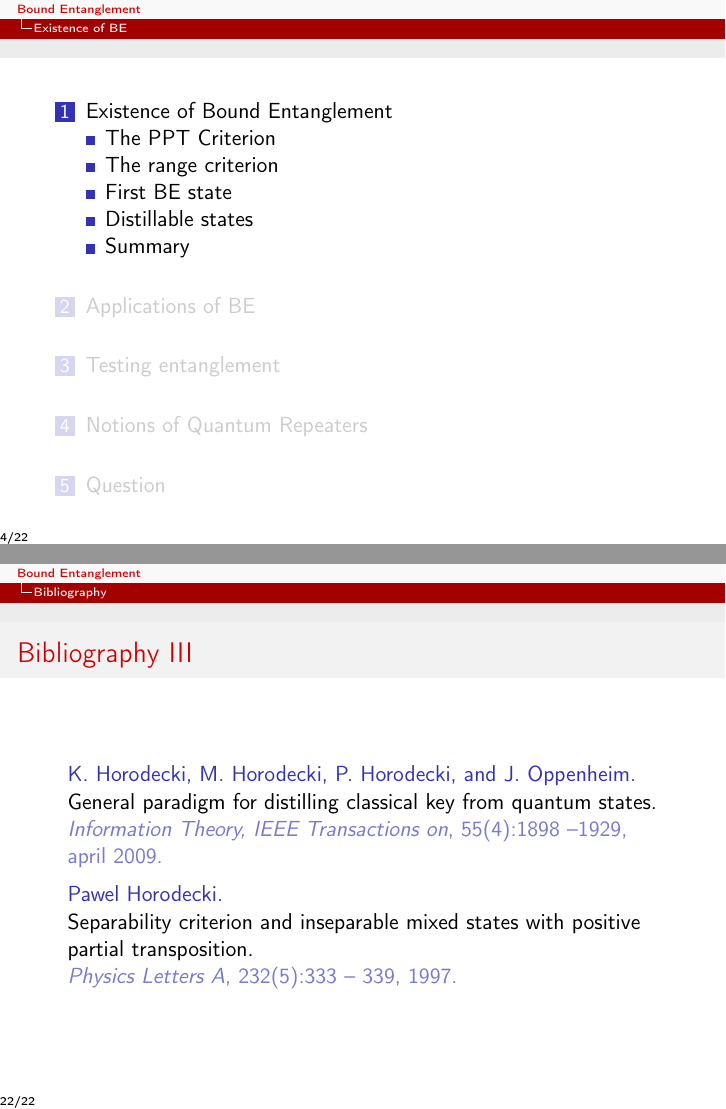
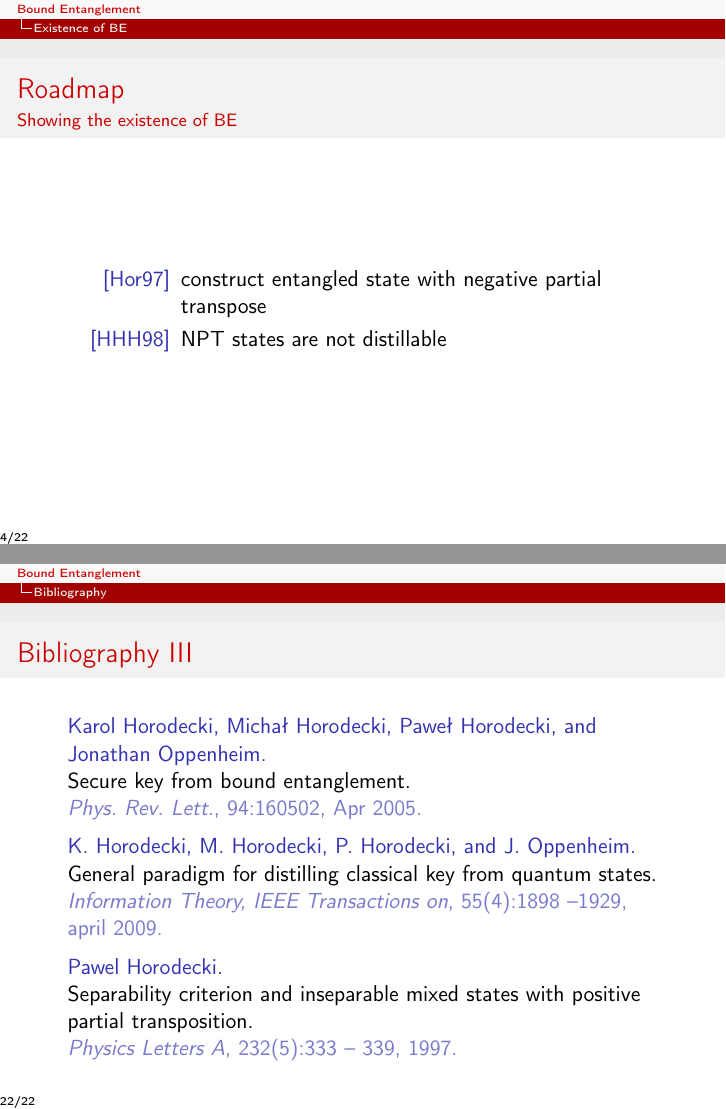
Before and after one commit to EnraH/Presentation_USI, LaTeX slides (presentation.tex): pages 7 and 72 of 72, joined at a grey line. Compiled offline with pdfLaTeX.

Commit message:
add recent changes

```diff
--- a/presentation.tex
+++ b/presentation.tex
@@ -134,8 +137,19 @@
 
 \section[Existence of BE]{Existence of Bound Entanglement}
 
+% \begin{frame}
+% 	\tableofcontents[currentsection,subsectionstyle=show/show/hide,subsubsectionstyle=show/show/hide]
+% \end{frame}
+
 \begin{frame}
-	\tableofcontents[currentsection,subsectionstyle=show/show/hide,subsubsectionstyle=show/show/hide]
+\frametitle{Roadmap}
+\framesubtitle{Showing the existence of BE}
+
+\begin{description}
+  \item[\cite{HorodeckiP1997}] construct entangled state with negative partial transpose
+  \item[\cite{3Horodecki1998}] NPT states are not distillable
+\end{description}
+
 \end{frame}
 
 \subsection{The PPT Criterion}
```
Also changed, not shown: presentation.pdf, presentation.tex (19 more changed lines).
